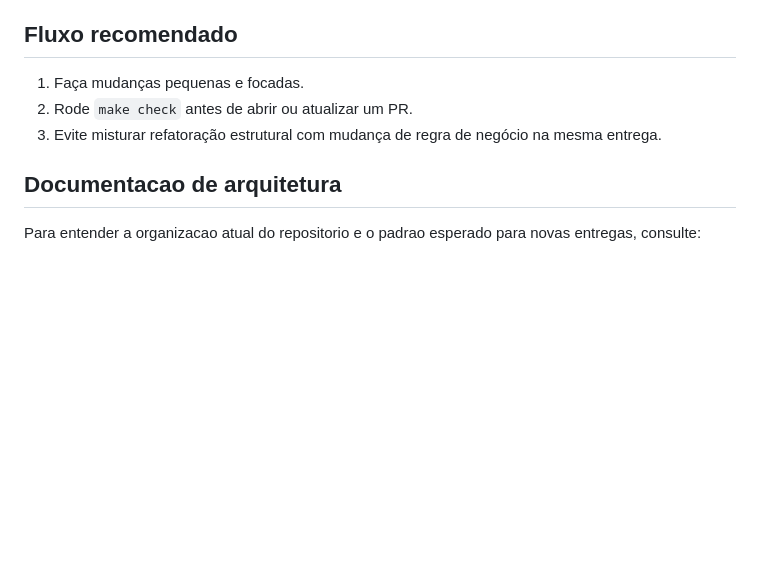
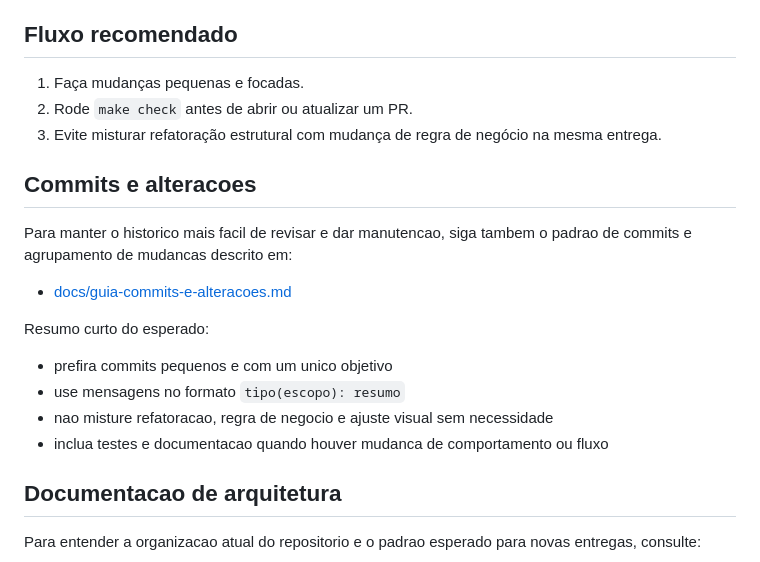
Before and after one commit to lucaoverso/impress, a Markdown page: CONTRIBUTING.md, the part around the change. Drawn GitHub-style; blank space fills up the shorter version.

Commit message:
docs(contributing): adiciona guia de commits e alteracoes

```diff
--- a/CONTRIBUTING.md
+++ b/CONTRIBUTING.md
@@ -237,6 +237,19 @@ Enquanto houver legado em producao, os helpers `_garantir_colunas_*` continuam c
 2. Rode `make check` antes de abrir ou atualizar um PR.
 3. Evite misturar refatoração estrutural com mudança de regra de negócio na mesma entrega.
 
+## Commits e alteracoes
+
+Para manter o historico mais facil de revisar e dar manutencao, siga tambem o padrao de commits e agrupamento de mudancas descrito em:
+
+- [docs/guia-commits-e-alteracoes.md](/Users/lucassbaraini/sistema-impress/docs/guia-commits-e-alteracoes.md)
+
+Resumo curto do esperado:
+
+- prefira commits pequenos e com um unico objetivo
+- use mensagens no formato `tipo(escopo): resumo`
+- nao misture refatoracao, regra de negocio e ajuste visual sem necessidade
+- inclua testes e documentacao quando houver mudanca de comportamento ou fluxo
+
 ## Documentacao de arquitetura
 
 Para entender a organizacao atual do repositorio e o padrao esperado para novas entregas, consulte:
```
Also changed, not shown: docs/guia-commits-e-alteracoes.md (added, +259 -0 lines).
